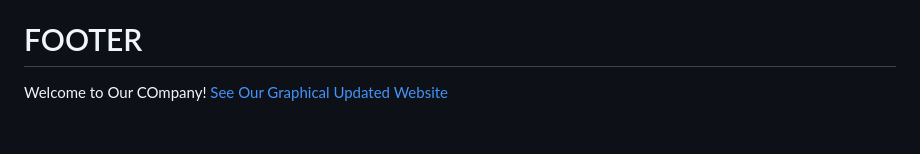
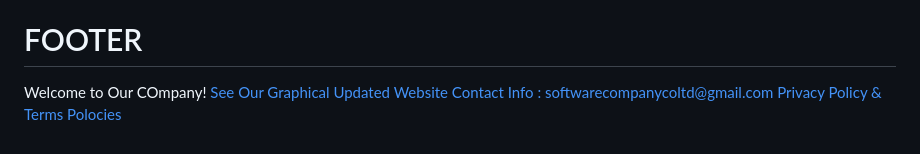
Before and after one commit to softwarecompanycoltd/softwarecompanycoltd, a Markdown page: README.md, the part around the change. Drawn GitHub-style.

```diff
--- a/README.md
+++ b/README.md
@@ -73,3 +73,5 @@ In essence, Software Company Co., Ltd is not just a tech company; it's a catalys
 # FOOTER
 
 Welcome to Our COmpany! [See Our Graphical Updated Website](https://sites.google.com/view/software-company-co-ltd/home?authuser=0)
+[Contact Info : softwarecompanycoltd@gmail.com](mailto:softwarecompanycoltd@gmail.com)
+[Privacy Policy & Terms Polocies]()
```
